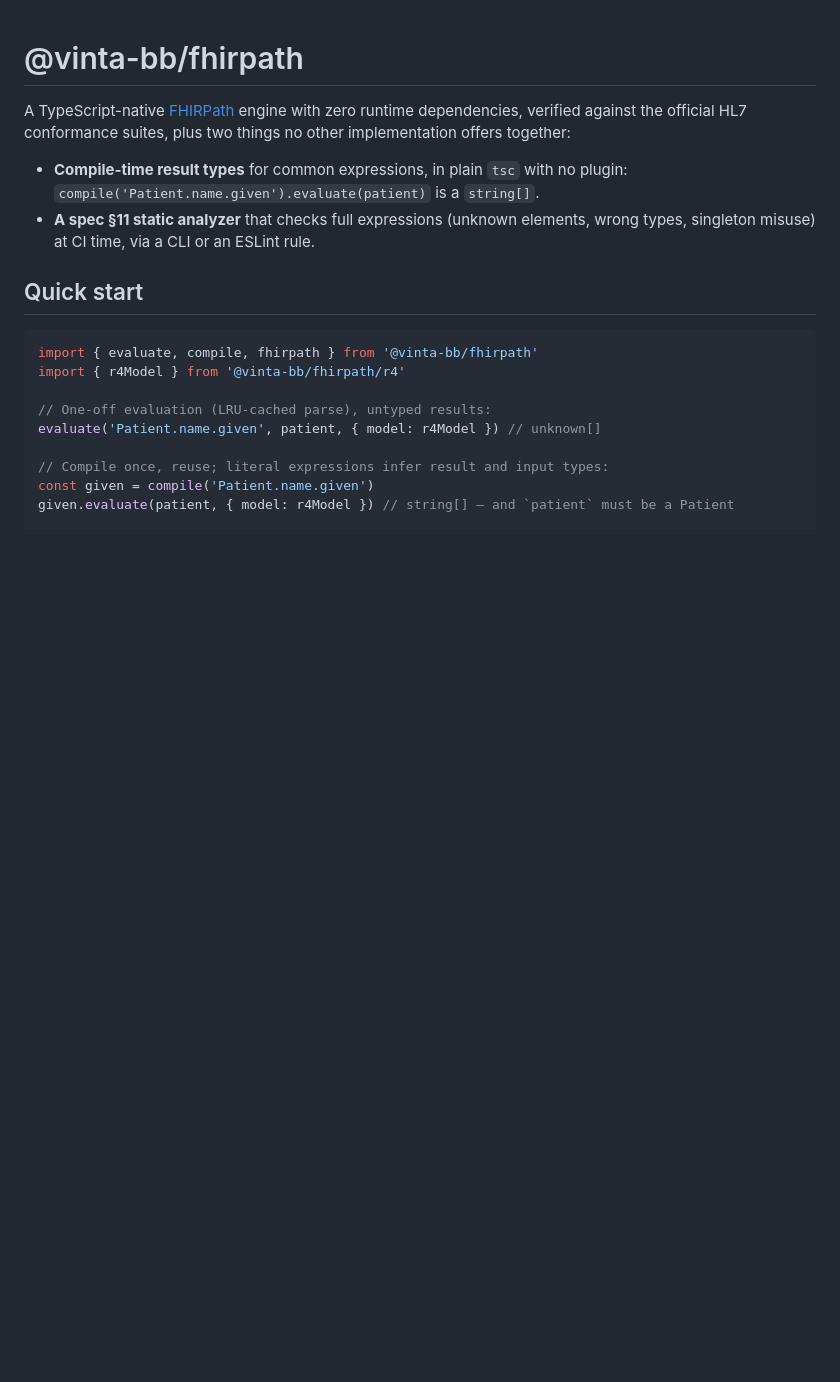
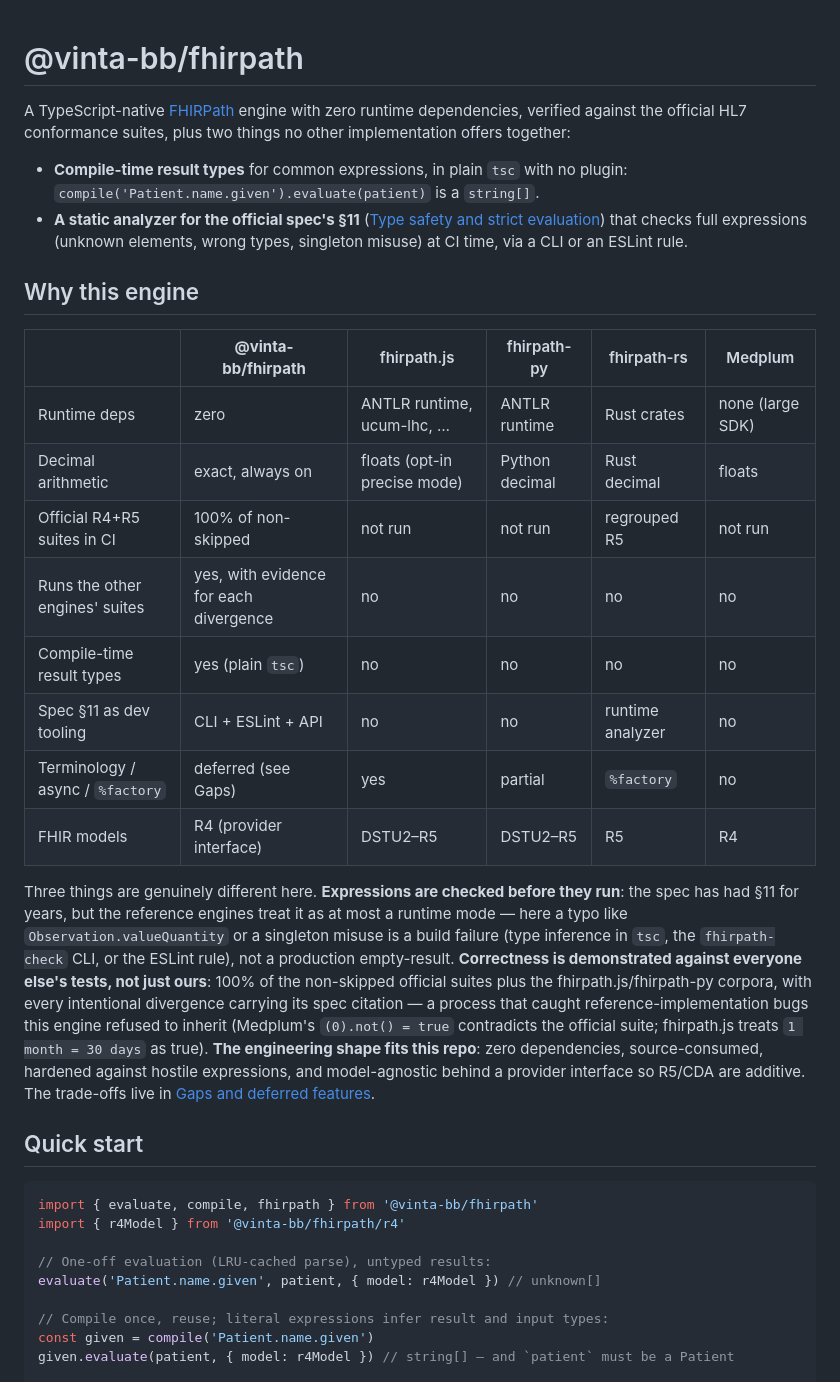
Before and after one commit to vintasoftware/fhirpath-ts, a Markdown page: README.md, the part around one of its changes. Rendered like a GitHub page; blank space fills up the shorter version.

```diff
--- a/README.md
+++ b/README.md
@@ -6,8 +6,37 @@ other implementation offers together:
 
 - **Compile-time result types** for common expressions, in plain `tsc` with no plugin:
   `compile('Patient.name.given').evaluate(patient)` is a `string[]`.
-- **A spec §11 static analyzer** that checks full expressions (unknown elements, wrong
-  types, singleton misuse) at CI time, via a CLI or an ESLint rule.
+- **A static analyzer for the official spec's §11**
+  ([Type safety and strict evaluation](https://hl7.org/fhirpath/#typesafety)) that
+  checks full expressions (unknown elements, wrong types, singleton misuse) at CI
+  time, via a CLI or an ESLint rule.
+
+## Why this engine
+
+| | **@vinta-bb/fhirpath** | fhirpath.js | fhirpath-py | fhirpath-rs | Medplum |
+|---|---|---|---|---|---|
+| Runtime deps | zero | ANTLR runtime, ucum-lhc, … | ANTLR runtime | Rust crates | none (large SDK) |
+| Decimal arithmetic | exact, always on | floats (opt-in precise mode) | Python decimal | Rust decimal | floats |
+| Official R4+R5 suites in CI | 100% of non-skipped | not run | not run | regrouped R5 | not run |
+| Runs the other engines' suites | yes, with evidence for each divergence | no | no | no | no |
+| Compile-time result types | yes (plain `tsc`) | no | no | no | no |
+| Spec §11 as dev tooling | CLI + ESLint + API | no | no | runtime analyzer | no |
+| Terminology / async / `%factory` | deferred (see Gaps) | yes | partial | `%factory` | no |
+| FHIR models | R4 (provider interface) | DSTU2–R5 | DSTU2–R5 | R5 | R4 |
+
+Three things are genuinely different here. **Expressions are checked before they
+run**: the spec has had §11 for years, but the reference engines treat it as at most
+a runtime mode — here a typo like `Observation.valueQuantity` or a singleton misuse
+is a build failure (type inference in `tsc`, the `fhirpath-check` CLI, or the ESLint
+rule), not a production empty-result. **Correctness is demonstrated against everyone
+else's tests, not just ours**: 100% of the non-skipped official suites plus the
+fhirpath.js/fhirpath-py corpora, with every intentional divergence carrying its
+spec citation — a process that caught reference-implementation bugs this engine
+refused to inherit (Medplum's `(0).not() = true` contradicts the official suite;
+fhirpath.js treats `1 month = 30 days` as true). **The engineering shape fits this
+repo**: zero dependencies, source-consumed, hardened against hostile expressions,
+and model-agnostic behind a provider interface so R5/CDA are additive. The
+trade-offs live in [Gaps and deferred features](#gaps-and-deferred-features).
 
 ## Quick start
 
```
Also changed, not shown: other parts of README.md (+37 -10 lines).
